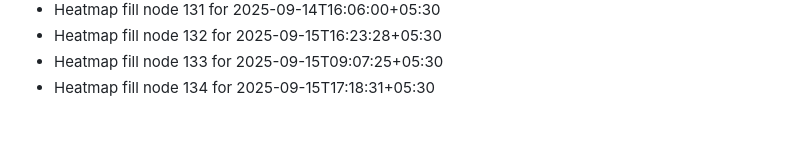
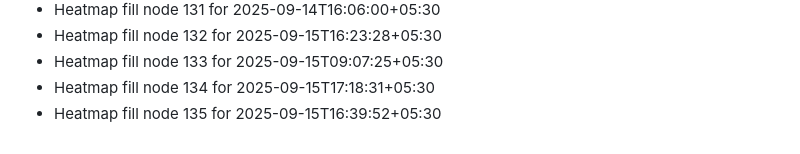
Before and after one commit to abhishekgupta2211/gym-fitness-website, a Markdown page: HEATMAP_FILL.md, the part around the change. Drawn GitHub-style.

```diff
--- a/HEATMAP_FILL.md
+++ b/HEATMAP_FILL.md
@@ -132,3 +132,4 @@
 - Heatmap fill node 132 for 2025-09-15T16:23:28+05:30
 - Heatmap fill node 133 for 2025-09-15T09:07:25+05:30
 - Heatmap fill node 134 for 2025-09-15T17:18:31+05:30
+- Heatmap fill node 135 for 2025-09-15T16:39:52+05:30
```
Also changed, not shown: LIVE_ACTIVITY.md (+1 -0 lines).
